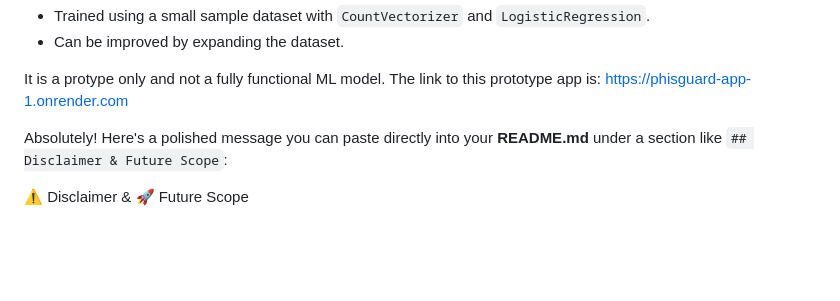
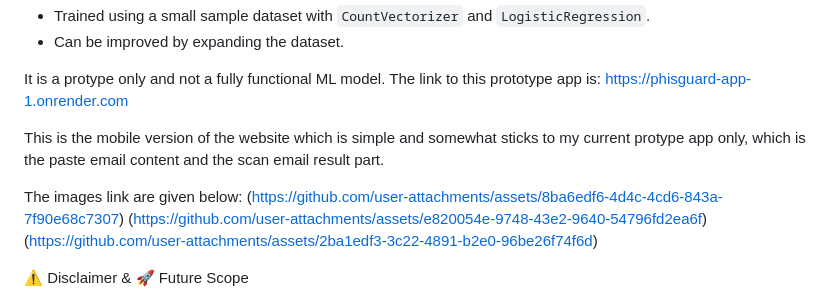
Before and after one commit to logitechsabarni/phisguard-app, a Markdown page: README.md, the part around the change. Drawn GitHub-style; blank space fills up the shorter version.

```diff
--- a/README.md
+++ b/README.md
@@ -53,8 +53,13 @@ It is a protype only and not a fully functional ML model.
 The link to this prototype app is:
 https://phisguard-app-1.onrender.com
 
+This is the mobile version of the website which is simple and somewhat sticks to my current protype app only, which is the paste email content and the scan email result part.
 
-Absolutely! Here's a polished message you can paste directly into your **README.md** under a section like `## Disclaimer & Future Scope`:
+The images link are given below:
+(https://github.com/user-attachments/assets/8ba6edf6-4d4c-4cd6-843a-7f90e68c7307)
+(https://github.com/user-attachments/assets/e820054e-9748-43e2-9640-54796fd2ea6f)
+(https://github.com/user-attachments/assets/2ba1edf3-3c22-4891-b2e0-96be26f74f6d)
+
 
 ⚠️ Disclaimer & 🚀 Future Scope
 
```
